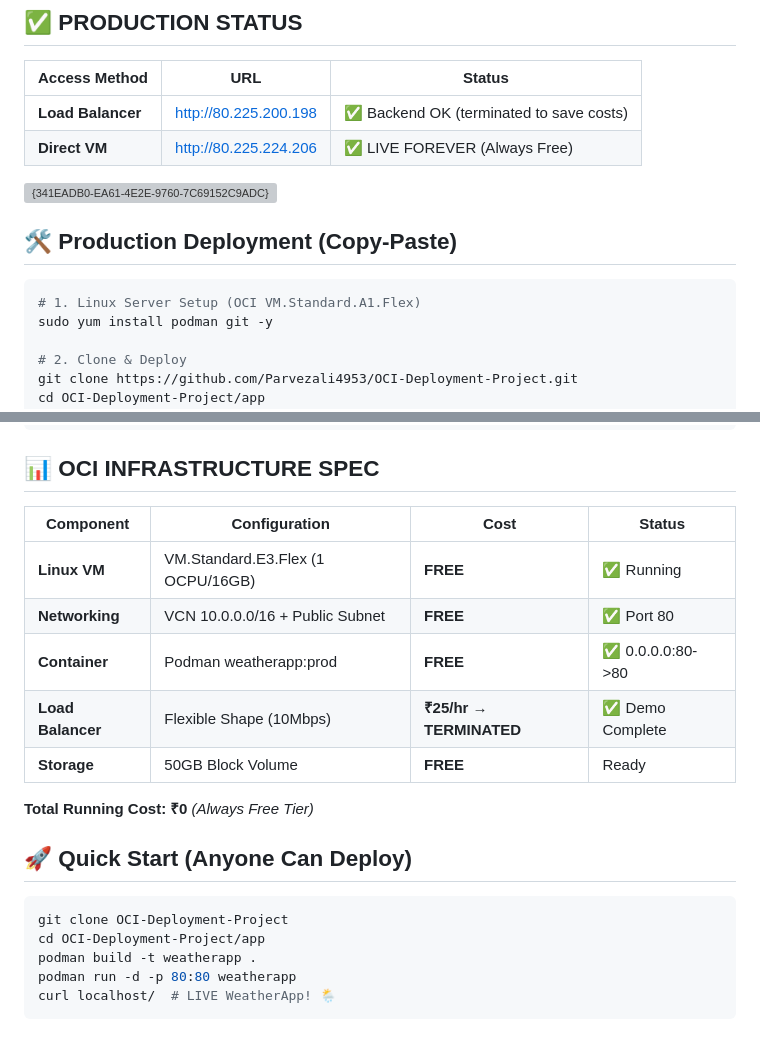
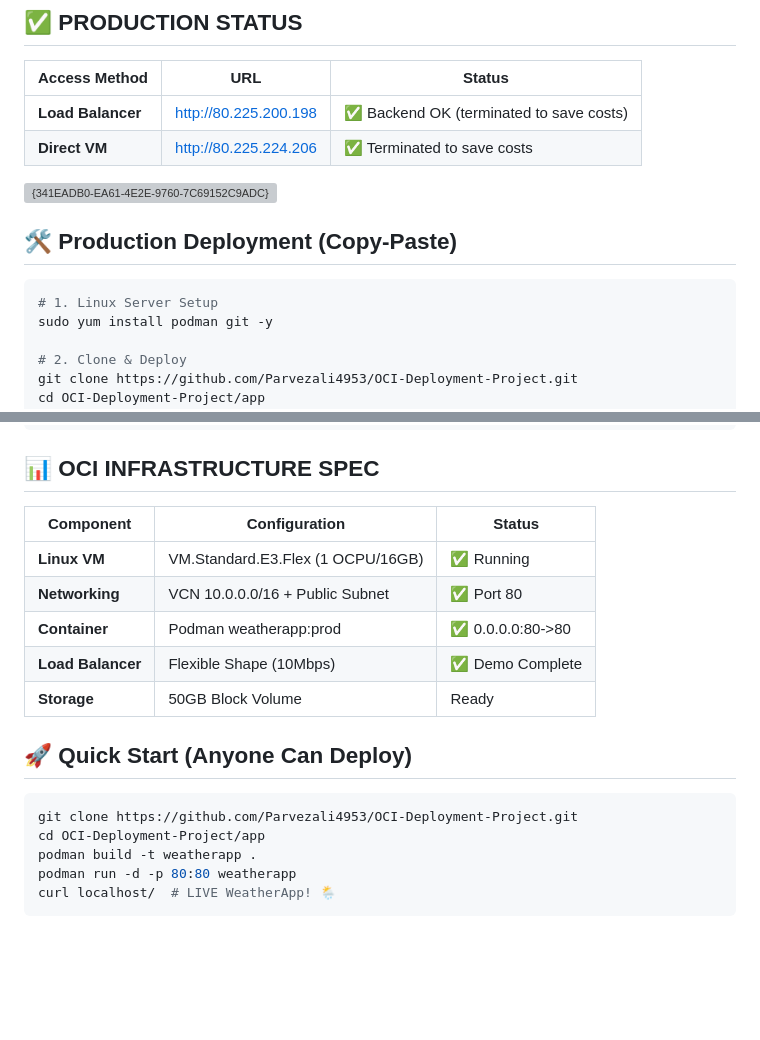
Before and after one commit to Parvezali4953/OCI-Deployment-Project, a Markdown page: README.md, 2 parts joined by grey strips. Rendered like a GitHub page; blank space fills up the shorter version; grey boxes are pictures that could not be loaded.

````diff
--- a/README.md
+++ b/README.md
@@ -16,14 +16,14 @@ VCN 10.0.0.0/16 + Security Lists (TCP/80) + firewalld
 | Access Method | URL | Status |
 |---------------|-----|--------|
 | **Load Balancer** | http://80.225.200.198 | ✅ Backend OK (terminated to save costs) |
-| **Direct VM** | http://80.225.224.206 | ✅ LIVE FOREVER (Always Free) |
+| **Direct VM** | http://80.225.224.206 | ✅ Terminated to save costs |
 <img width="905" height="190" alt="{341EADB0-EA61-4E2E-9760-7C69152C9ADC}" src="https://github.com/user-attachments/assets/bcc3af66-98e8-4523-b33b-7687af972dd7" />
 
 
 ## 🛠️ Production Deployment (Copy-Paste)
 
 ```bash
-# 1. Linux Server Setup (OCI VM.Standard.A1.Flex)
+# 1. Linux Server Setup
 sudo yum install podman git -y
 
 # 2. Clone & Deploy
@@ -49,20 +49,18 @@ curl localhost/                # WeatherApp HTML ✓
 
 ## 📊 OCI INFRASTRUCTURE SPEC
 
-| Component | Configuration | Cost | Status |
-|-----------|---------------|------|--------|
-| **Linux VM** | VM.Standard.E3.Flex (1 OCPU/16GB) | **FREE** | ✅ Running |
-| **Networking** | VCN 10.0.0.0/16 + Public Subnet | **FREE** | ✅ Port 80 |
-| **Container** | Podman weatherapp:prod | **FREE** | ✅ 0.0.0.0:80->80 |
-| **Load Balancer** | Flexible Shape (10Mbps) | **₹25/hr → TERMINATED** | ✅ Demo Complete |
-| **Storage** | 50GB Block Volume | **FREE** | Ready |
-
-**Total Running Cost: ₹0** *(Always Free Tier)*
+| Component | Configuration | Status |
+|-----------|---------------|--------|
+| **Linux VM** | VM.Standard.E3.Flex (1 OCPU/16GB) | ✅ Running |
+| **Networking** | VCN 10.0.0.0/16 + Public Subnet | ✅ Port 80 |
+| **Container** | Podman weatherapp:prod | ✅ 0.0.0.0:80->80 |
+| **Load Balancer** | Flexible Shape (10Mbps) | ✅ Demo Complete |
+| **Storage** | 50GB Block Volume | Ready |
 
 ## 🚀 Quick Start (Anyone Can Deploy)
 
 ```bash
-git clone OCI-Deployment-Project
+git clone https://github.com/Parvezali4953/OCI-Deployment-Project.git
 cd OCI-Deployment-Project/app
 podman build -t weatherapp .
 podman run -d -p 80:80 weatherapp
````
